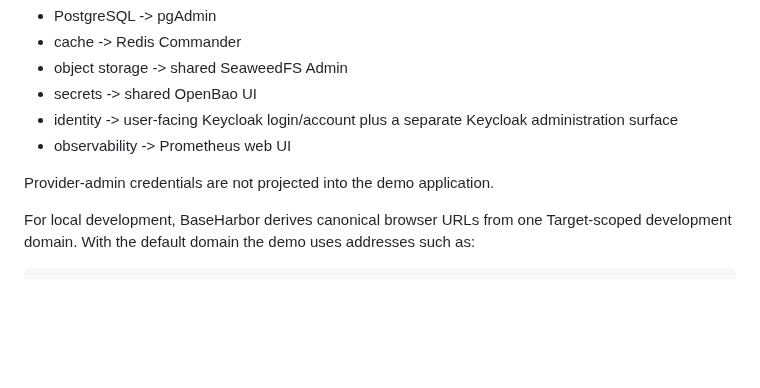
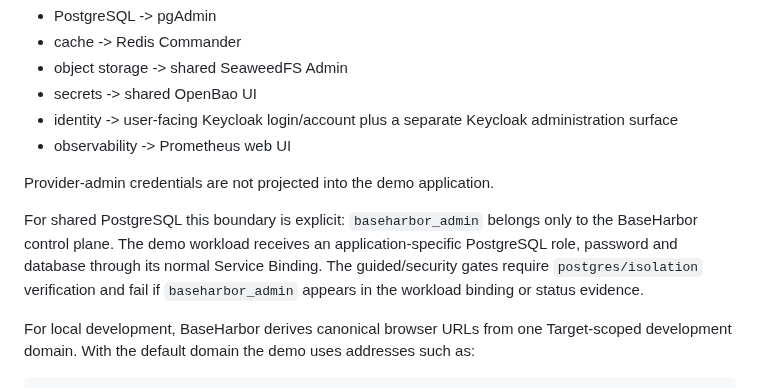
Before and after one commit to mcpdev80/baseharbor-demo, a Markdown page: README.md, the part around the change. GitHub-like rendering; blank space fills up the shorter version.

Commit message:
docs: explain shared PostgreSQL admin isolation

````diff
--- a/README.md
+++ b/README.md
@@ -183,6 +183,8 @@ The guided demo also selects the optional management surfaces. In local dev, `ba
 
 Provider-admin credentials are not projected into the demo application.
 
+For shared PostgreSQL this boundary is explicit: `baseharbor_admin` belongs only to the BaseHarbor control plane. The demo workload receives an application-specific PostgreSQL role, password and database through its normal Service Binding. The guided/security gates require `postgres/isolation` verification and fail if `baseharbor_admin` appears in the workload binding or status evidence.
+
 For local development, BaseHarbor derives canonical browser URLs from one Target-scoped development domain. With the default domain the demo uses addresses such as:
 
 ```text
````
